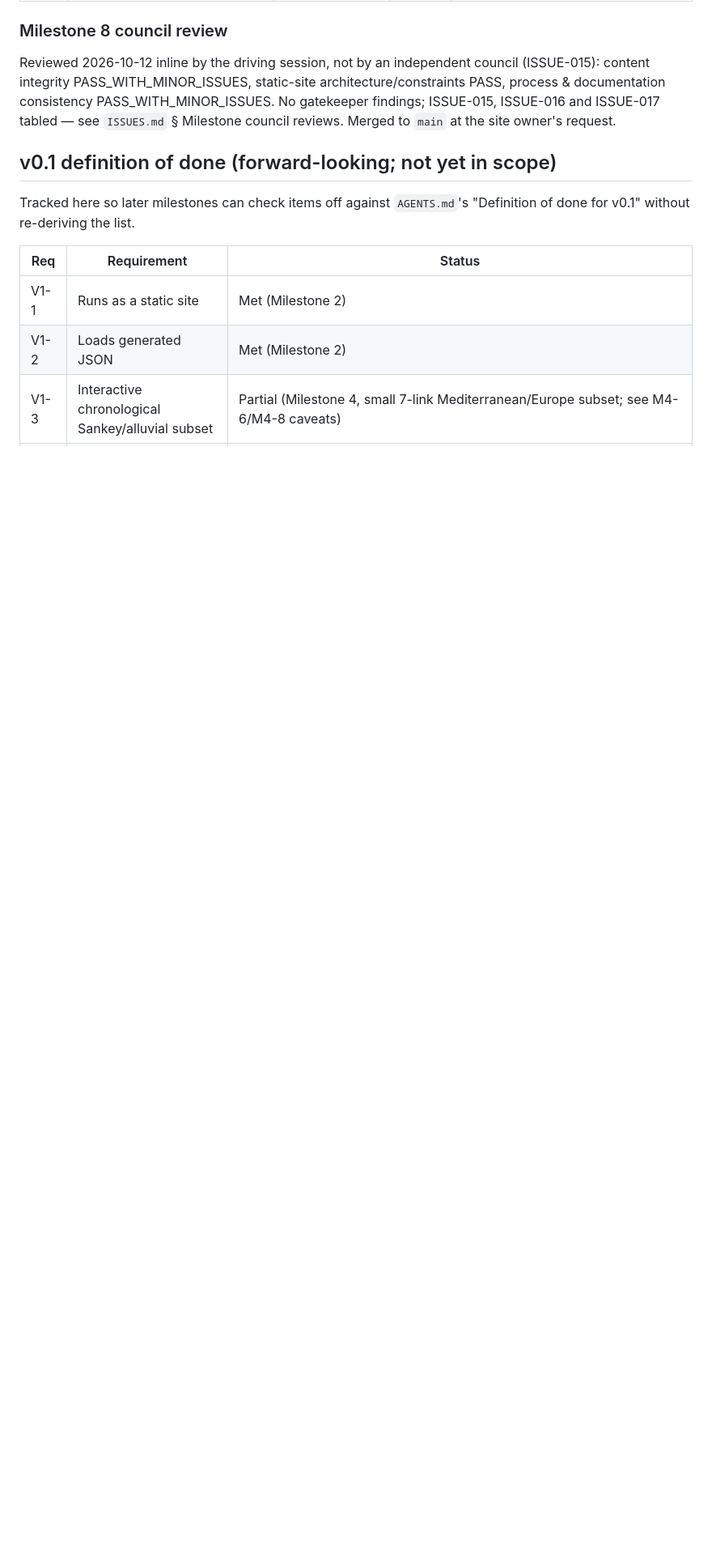
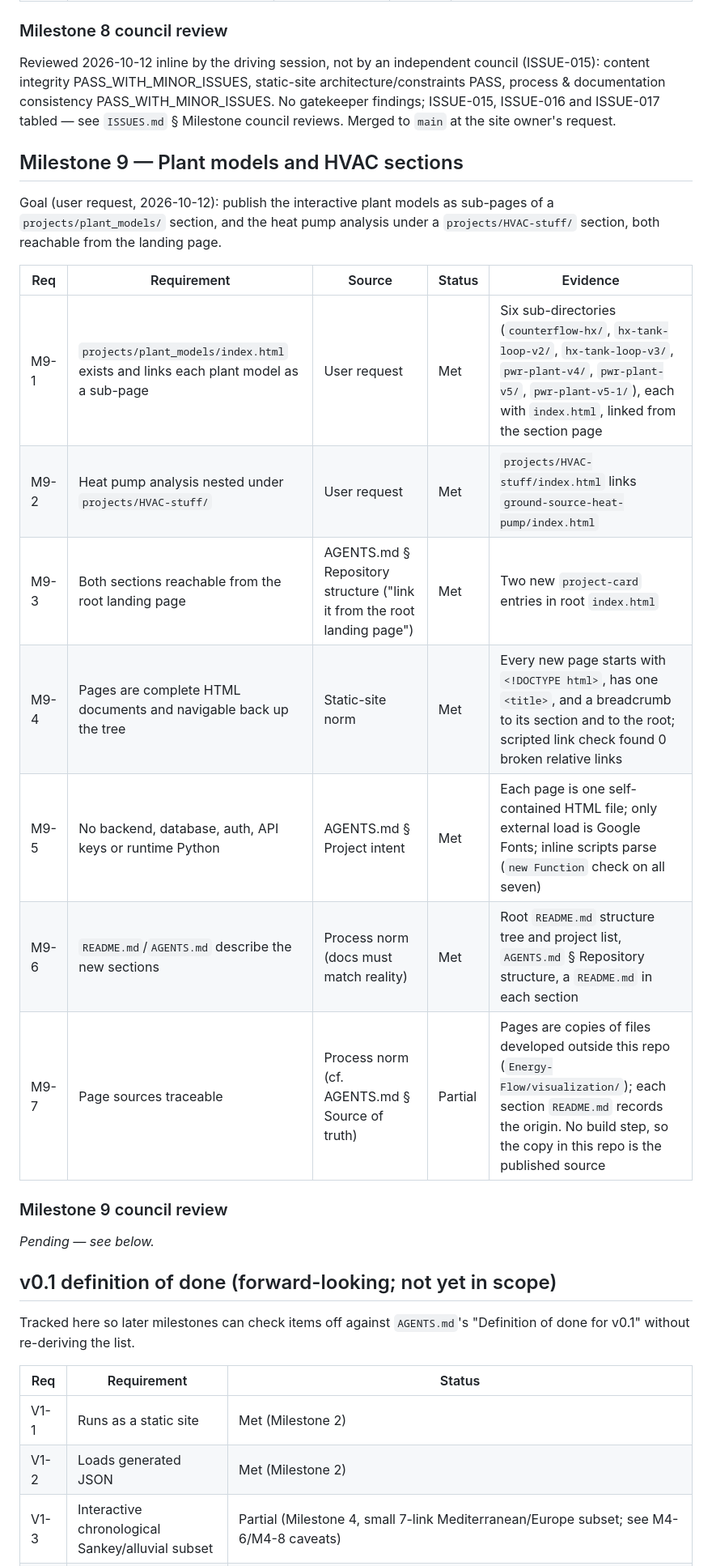
Before and after one commit to erikson1970/erikson1970.github.io, a Markdown page: TRACEABILITY.md, the part around the change. Shown at 81% size. Drawn GitHub-style; blank space fills up the shorter version.

Commit message:
TRACEABILITY: add Milestone 9 (plant_models and HVAC-stuff sections)
Co-Authored-By: Claude Opus 5.5 <noreply@anthropic.com>

```diff
--- a/TRACEABILITY.md
+++ b/TRACEABILITY.md
@@ -437,6 +437,26 @@ PASS_WITH_MINOR_ISSUES. No gatekeeper findings; ISSUE-015, ISSUE-016 and
 ISSUE-017 tabled — see `ISSUES.md` § Milestone council reviews. Merged to
 `main` at the site owner's request.
 
+## Milestone 9 — Plant models and HVAC sections
+
+Goal (user request, 2026-10-12): publish the interactive plant models as
+sub-pages of a `projects/plant_models/` section, and the heat pump analysis
+under a `projects/HVAC-stuff/` section, both reachable from the landing page.
+
+| Req | Requirement | Source | Status | Evidence |
+|---|---|---|---|---|
+| M9-1 | `projects/plant_models/index.html` exists and links each plant model as a sub-page | User request | Met | Six sub-directories (`counterflow-hx/`, `hx-tank-loop-v2/`, `hx-tank-loop-v3/`, `pwr-plant-v4/`, `pwr-plant-v5/`, `pwr-plant-v5-1/`), each with `index.html`, linked from the section page |
+| M9-2 | Heat pump analysis nested under `projects/HVAC-stuff/` | User request | Met | `projects/HVAC-stuff/index.html` links `ground-source-heat-pump/index.html` |
+| M9-3 | Both sections reachable from the root landing page | AGENTS.md § Repository structure ("link it from the root landing page") | Met | Two new `project-card` entries in root `index.html` |
+| M9-4 | Pages are complete HTML documents and navigable back up the tree | Static-site norm | Met | Every new page starts with `<!DOCTYPE html>`, has one `<title>`, and a breadcrumb to its section and to the root; scripted link check found 0 broken relative links |
+| M9-5 | No backend, database, auth, API keys or runtime Python | AGENTS.md § Project intent | Met | Each page is one self-contained HTML file; only external load is Google Fonts; inline scripts parse (`new Function` check on all seven) |
+| M9-6 | `README.md`/`AGENTS.md` describe the new sections | Process norm (docs must match reality) | Met | Root `README.md` structure tree and project list, `AGENTS.md` § Repository structure, a `README.md` in each section |
+| M9-7 | Page sources traceable | Process norm (cf. AGENTS.md § Source of truth) | Partial | Pages are copies of files developed outside this repo (`Energy-Flow/visualization/`); each section `README.md` records the origin. No build step, so the copy in this repo is the published source |
+
+### Milestone 9 council review
+
+_Pending — see below._
+
 ## v0.1 definition of done (forward-looking; not yet in scope)
 
 Tracked here so later milestones can check items off against `AGENTS.md`'s
```
